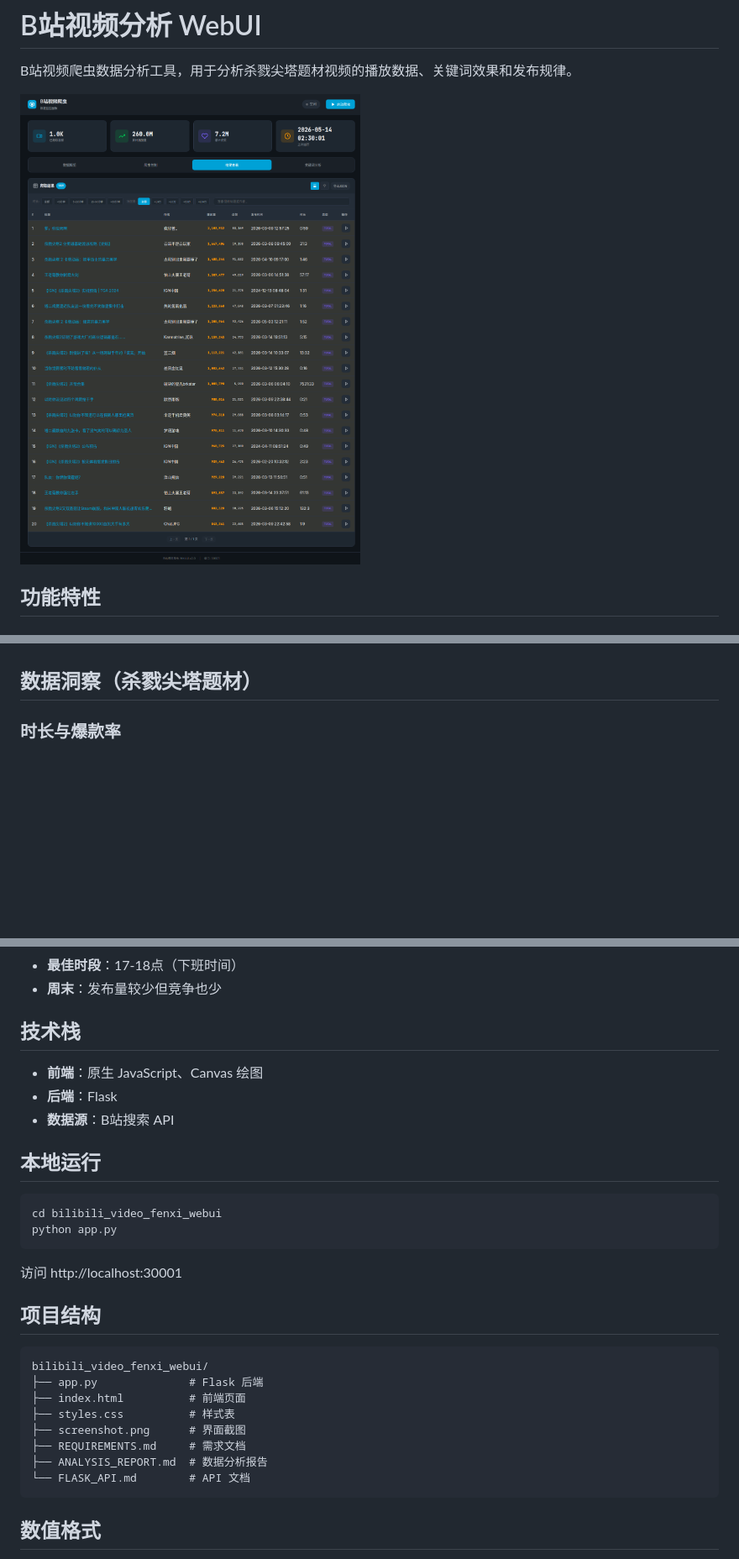
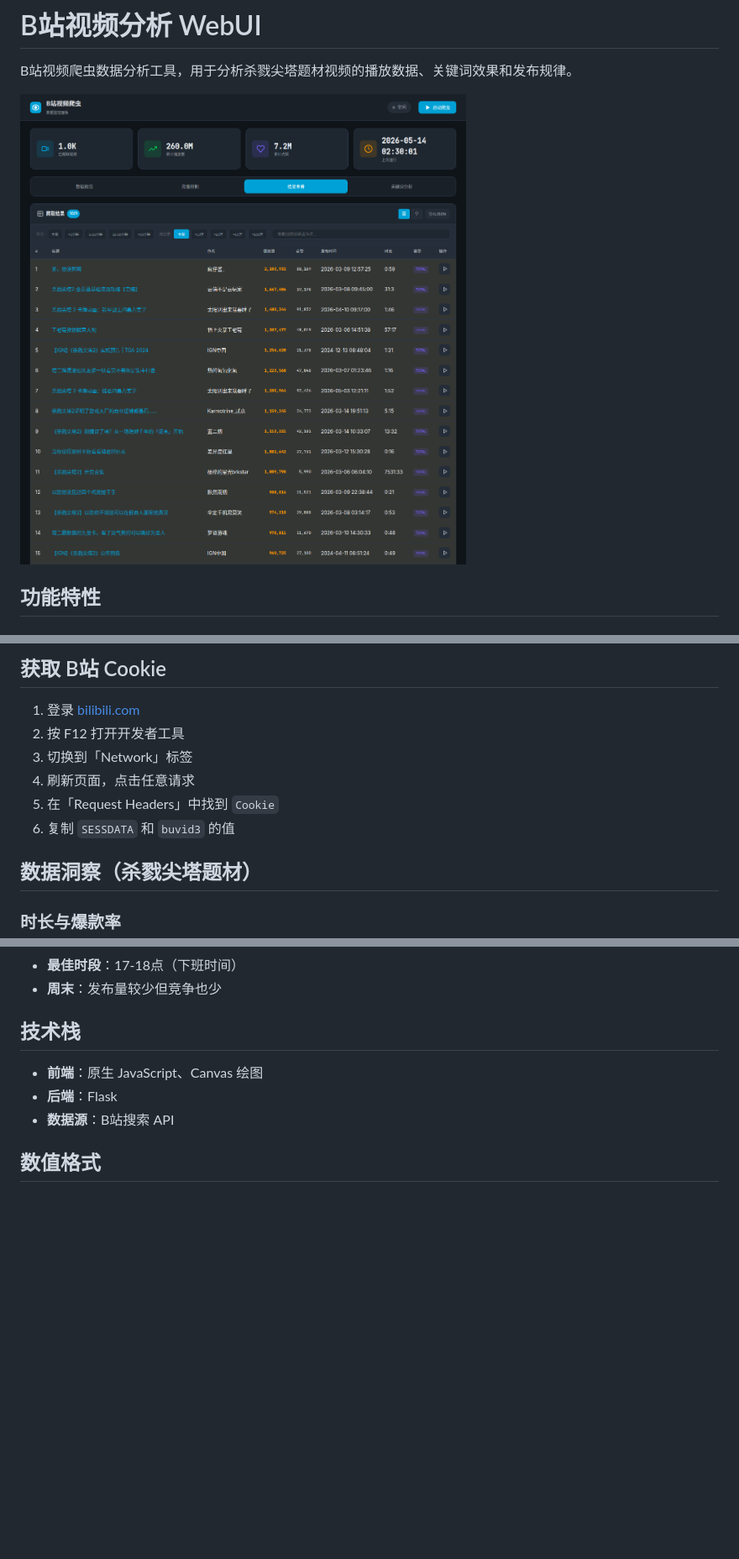
Before and after one commit to eternitylarva1/bilibili_video_fenxi_webui, a Markdown page: README.md, 3 parts joined by grey strips. Shown at 84% size. GitHub-like rendering; pictures changed too: screenshot_dashboard.png (added), screenshot_results.png (added); blank space fills up the shorter version.

Commit message:
feat: 完善项目结构和工作流程
- 添加多张界面截图（dashboard, results, keywords, control）
- 添加爬虫脚本到 crawler/ 目录
- config.yaml 移除敏感信息，添加注释说明
- 添加帮助按钮(?)和帮助弹窗
- 添加默认数据 filtered_videos.json
- 更新README，包含完整工作流程说明
- 添加modal样式

````diff
--- a/README.md
+++ b/README.md
@@ -2,7 +2,7 @@
 
 B站视频爬虫数据分析工具，用于分析杀戮尖塔题材视频的播放数据、关键词效果和发布规律。
 
-![界面截图](./screenshot.png)
+![界面截图](./screenshot_dashboard.png)
 
 ## 功能特性
 
@@ -36,3 +119,11 @@ B站视频爬虫数据分析工具，用于分析杀戮尖塔题材视频的播
+## 获取 B站 Cookie
+
+1. 登录 [bilibili.com](https://www.bilibili.com)
+2. 按 F12 打开开发者工具
+3. 切换到「Network」标签
+4. 刷新页面，点击任意请求
+5. 在「Request Headers」中找到 `Cookie`
+6. 复制 `SESSDATA` 和 `buvid3` 的值
 
 ## 数据洞察（杀戮尖塔题材）
 
@@ -62,28 +153,6 @@ B站视频爬虫数据分析工具，用于分析杀戮尖塔题材视频的播
 - **后端**：Flask
 - **数据源**：B站搜索 API
 
-## 本地运行
-
-```bash
-cd bilibili_video_fenxi_webui
-python app.py
-```
-
-访问 http://localhost:30001
-
-## 项目结构
-
-```
-bilibili_video_fenxi_webui/
-├── app.py              # Flask 后端
-├── index.html          # 前端页面
-├── styles.css          # 样式表
-├── screenshot.png      # 界面截图
-├── REQUIREMENTS.md     # 需求文档
-├── ANALYSIS_REPORT.md  # 数据分析报告
-└── FLASK_API.md        # API 文档
-```
-
 ## 数值格式
 
 - 播放量：w（万）
````
Also changed, not shown: other parts of README.md (+83 -0 lines), screenshot_control.png (added), screenshot_keywords.png (added), 6 other files.
